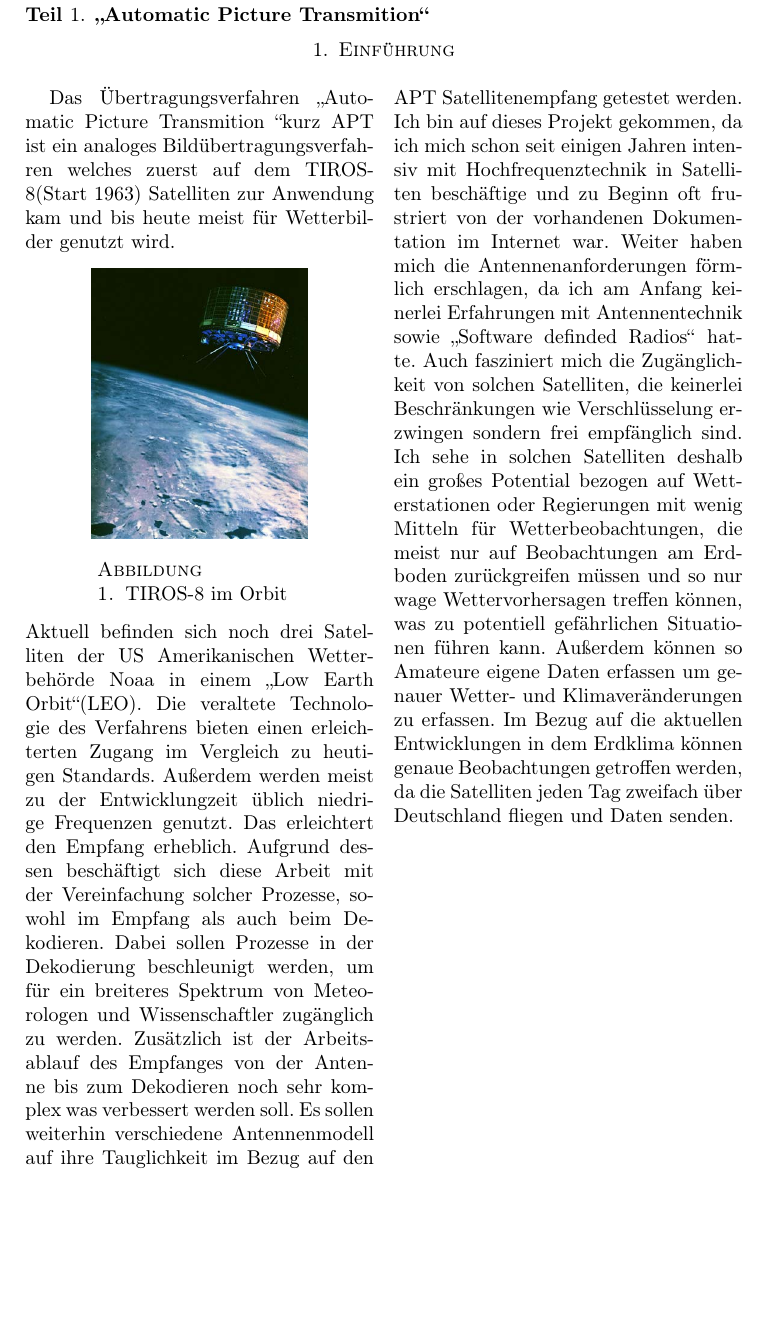
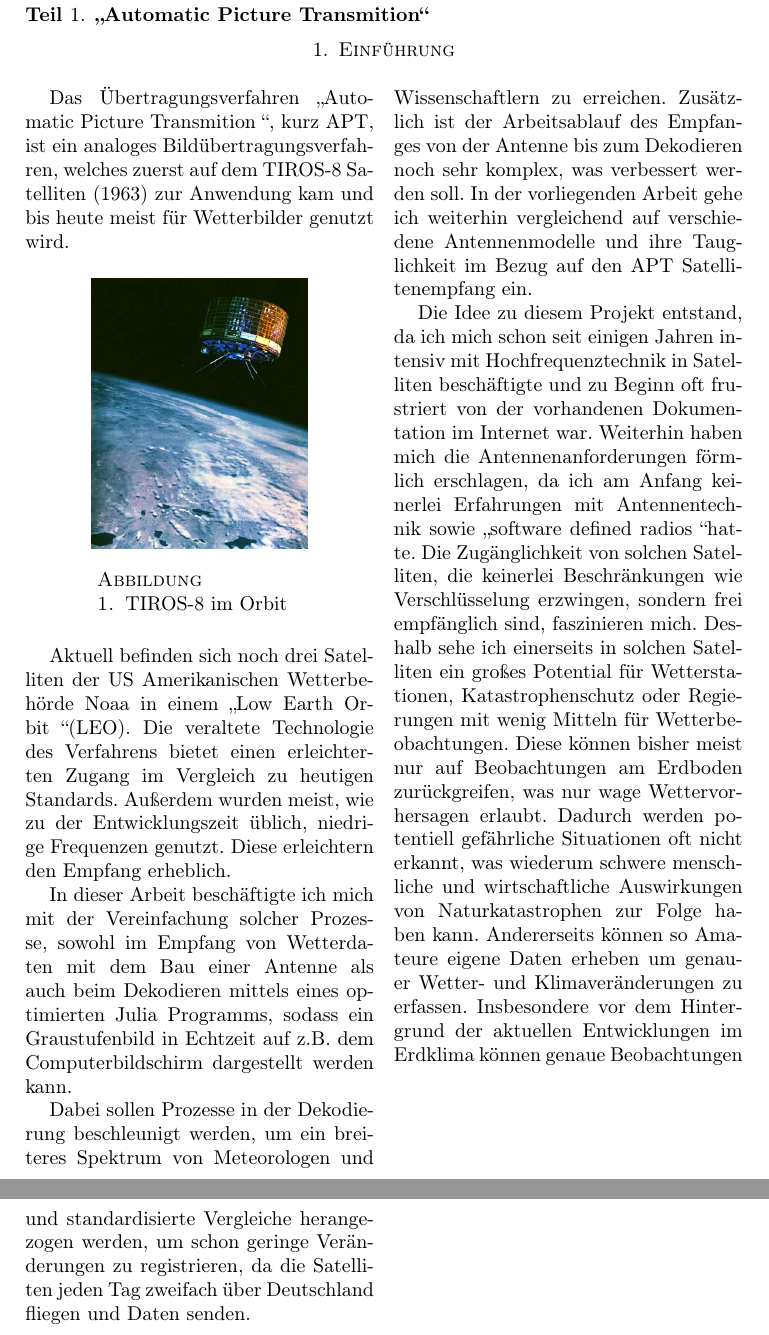
Before and after one commit to Konradrundfunk/JF_weathersats, a LaTeX paper (main.tex, which reads sub/apt.tex): part of page 3 of 11 before the commit and two parts of pages 3 and 4 of 12 after it, the two joined at a grey line, cut so that both start at the same text, the shorter picture padded with empty space. Compiled offline with pdfLaTeX.

Commit message:
cleaned up and corrected several things

```diff
--- a/sub/apt.tex
+++ b/sub/apt.tex
@@ -2,13 +2,24 @@
 \section[Charakteristiken]{Einführung}
 \begin{multicols}{2}
 
-    Das Übertragungsverfahren \glqq Automatic Picture Transmition \grqq kurz APT ist ein analoges Bildübertragungsverfahren welches zuerst auf dem TIROS-8(Start 1963) Satelliten zur Anwendung kam und bis heute meist für Wetterbilder genutzt wird.
+    Das Übertragungsverfahren \glqq Automatic Picture Transmition \grqq , kurz APT, ist ein analoges Bildübertragungsverfahren, welches zuerst auf dem TIROS-8 Satelliten (1963) zur Anwendung kam und bis heute meist für Wetterbilder genutzt wird.
+
     \begin{center}
         \centering
         \includegraphics[scale=0.3]{TIROS_8_PAYLOAD.JPG}
         \captionof{figure}{TIROS-8 im Orbit}
     \end{center}
-    Aktuell befinden sich noch drei Satelliten der US Amerikanischen Wetterbehörde Noaa in einem \glqq Low Earth Orbit\grqq(LEO). Die veraltete Technologie des Verfahrens bieten einen erleichterten Zugang im Vergleich zu heutigen Standards. Außerdem werden meist zu der Entwicklungzeit üblich niedrige Frequenzen genutzt. Das erleichtert den Empfang erheblich. Aufgrund dessen beschäftigt sich diese Arbeit mit der Vereinfachung solcher Prozesse, sowohl im Empfang als auch beim Dekodieren. Dabei sollen Prozesse in der Dekodierung beschleunigt werden, um für ein breiteres Spektrum von Meteorologen und Wissenschaftler zugänglich zu werden. Zusätzlich ist der Arbeitsablauf des Empfanges von der Antenne bis zum Dekodieren noch sehr komplex was verbessert werden soll. Es sollen weiterhin verschiedene Antennenmodell auf ihre Tauglichkeit im Bezug auf den APT Satellitenempfang getestet werden. Ich bin auf dieses Projekt gekommen, da ich mich schon seit einigen Jahren intensiv mit Hochfrequenztechnik in Satelliten beschäftige und zu Beginn oft frustriert von der vorhandenen Dokumentation im Internet war. Weiter haben mich die Antennenanforderungen förmlich erschlagen, da ich am Anfang keinerlei Erfahrungen mit Antennentechnik sowie \glqq Software definded Radios\( \grqq \) hatte. Auch fasziniert mich die Zugänglichkeit von solchen Satelliten, die keinerlei Beschränkungen wie Verschlüsselung erzwingen sondern frei empfänglich sind. Ich sehe in solchen Satelliten deshalb ein großes Potential bezogen auf Wetterstationen oder Regierungen mit wenig Mitteln für Wetterbeobachtungen, die meist nur auf Beobachtungen am Erdboden zurückgreifen müssen und so nur wage Wettervorhersagen treffen können, was zu potentiell gefährlichen Situationen führen kann. Außerdem können so Amateure eigene Daten erfassen um genauer Wetter- und Klimaveränderungen zu erfassen. Im Bezug auf die aktuellen Entwicklungen in dem Erdklima können genaue Beobachtungen getroffen werden, da die Satelliten jeden Tag zweifach über Deutschland fliegen und Daten senden.
+
+    Aktuell befinden sich noch drei Satelliten der US Amerikanischen Wetterbehörde Noaa in einem \glqq Low Earth Orbit \grqq (LEO). Die veraltete Technologie des Verfahrens bietet einen erleichterten Zugang im Vergleich zu heutigen Standards. Außerdem wurden meist, wie zu der Entwicklungszeit üblich, niedrige Frequenzen genutzt. Diese erleichtern den Empfang erheblich.
+
+    In dieser Arbeit beschäftigte ich mich mit der Vereinfachung solcher Prozesse, sowohl im Empfang von Wetterdaten mit dem Bau einer Antenne als auch beim Dekodieren mittels eines optimierten Julia Programms, sodass ein Graustufenbild in Echtzeit auf z.B. dem Computerbildschirm dargestellt werden kann.
+
+    Dabei sollen Prozesse in der Dekodierung beschleunigt werden, um ein breiteres Spektrum von Meteorologen und Wissenschaftlern zu erreichen. Zusätzlich ist der Arbeitsablauf des Empfanges von der Antenne bis zum Dekodieren noch sehr komplex, was verbessert werden soll. In der vorliegenden Arbeit gehe ich weiterhin vergleichend auf verschiedene Antennenmodelle und ihre Tauglichkeit im Bezug auf den APT Satellitenempfang ein.
+
+    Die Idee zu diesem Projekt entstand, da ich mich schon seit einigen Jahren intensiv mit Hochfrequenztechnik in Satelliten beschäftigte und zu Beginn oft frustriert von der vorhandenen Dokumentation im Internet war. Weiterhin haben mich die Antennenanforderungen förmlich erschlagen, da ich am Anfang keinerlei Erfahrungen mit Antennentechnik sowie \glqq software defined radios \grqq hatte. Die Zugänglichkeit von solchen Satelliten, die keinerlei Beschränkungen wie Verschlüsselung erzwingen, sondern frei empfänglich sind, faszinieren mich.
+    Deshalb sehe ich einerseits in solchen Satelliten ein großes Potential für Wetterstationen, Katastrophenschutz oder Regierungen mit wenig Mitteln für Wetterbeobachtungen. Diese können bisher meist nur auf Beobachtungen am Erdboden zurückgreifen, was nur wage Wettervorhersagen erlaubt. Dadurch werden potentiell gefährliche Situationen oft nicht erkannt, was wiederum schwere menschliche und wirtschaftliche Auswirkungen von Naturkatastrophen zur Folge haben kann.
+    Andererseits können so Amateure eigene Daten erheben um genauer Wetter- und Klimaveränderungen zu erfassen.
+    Insbesondere vor dem Hintergrund der aktuellen Entwicklungen im Erdklima können genaue Beobachtungen und standardisierte Vergleiche herangezogen werden, um schon geringe Veränderungen zu registrieren, da die Satelliten jeden Tag zweifach über Deutschland fliegen und Daten senden.
     \newpage
 
 \end{multicols}
```
Also changed, not shown: sub/apt.tex (8 more changed lines), 1 other file.
